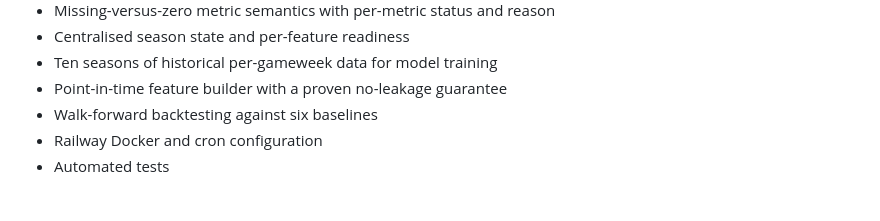
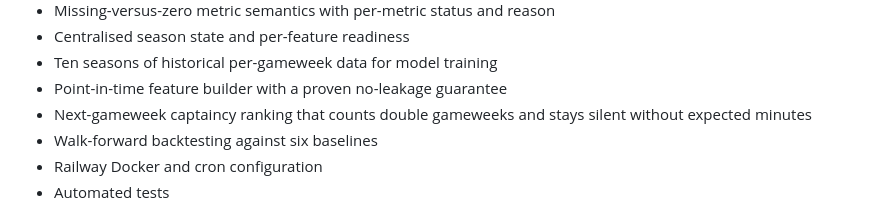
Before and after one commit to leifheaney5/fpl-value, a Markdown page: README.md, the part around the change. Drawn GitHub-style.

```diff
--- a/README.md
+++ b/README.md
@@ -53,6 +53,7 @@ to produce a result.
 - Centralised season state and per-feature readiness
 - Ten seasons of historical per-gameweek data for model training
 - Point-in-time feature builder with a proven no-leakage guarantee
+- Next-gameweek captaincy ranking that counts double gameweeks and stays silent without expected minutes
 - Walk-forward backtesting against six baselines
 - Railway Docker and cron configuration
 - Automated tests
```
Also changed, not shown: DEPLOYMENT.md (+25 -0 lines).
